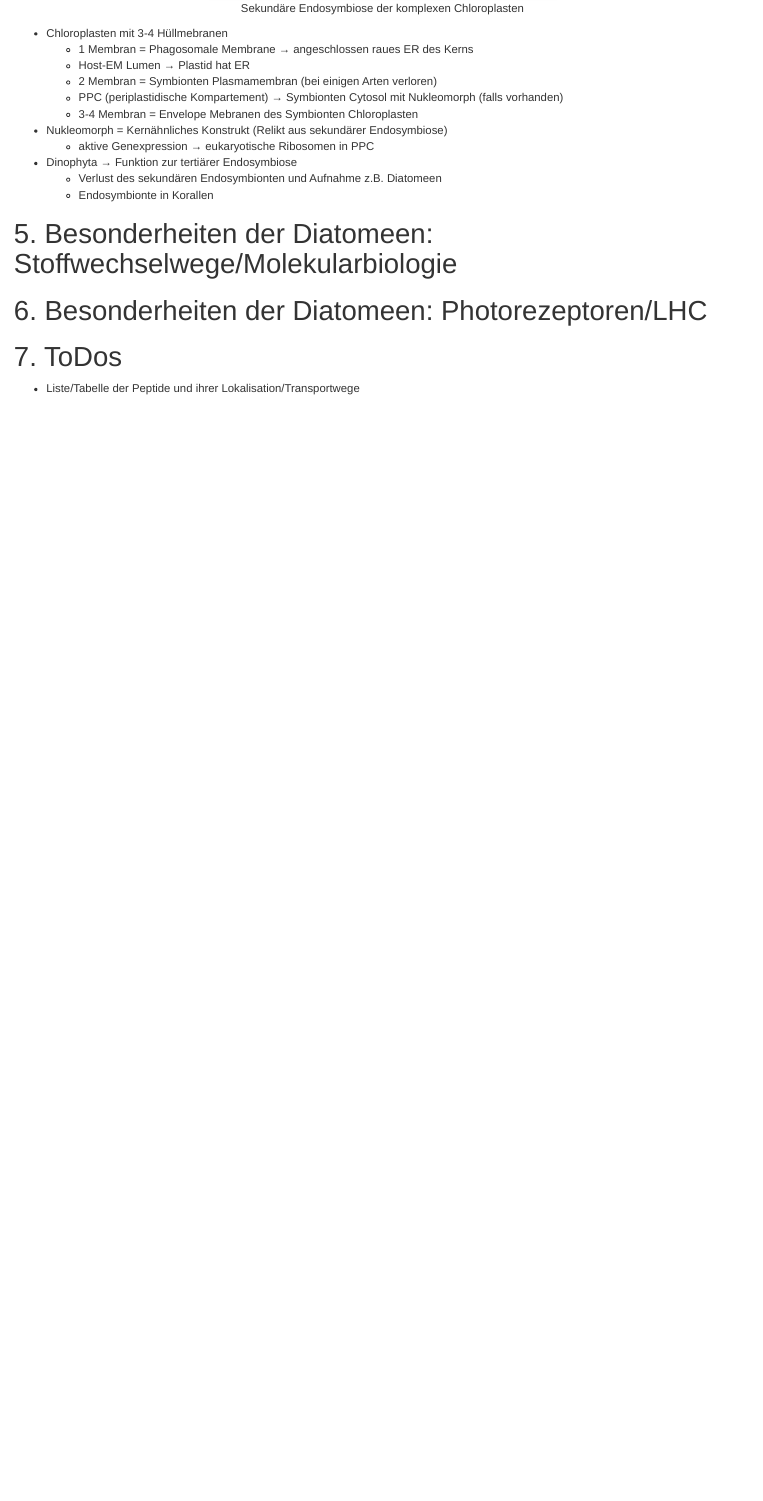
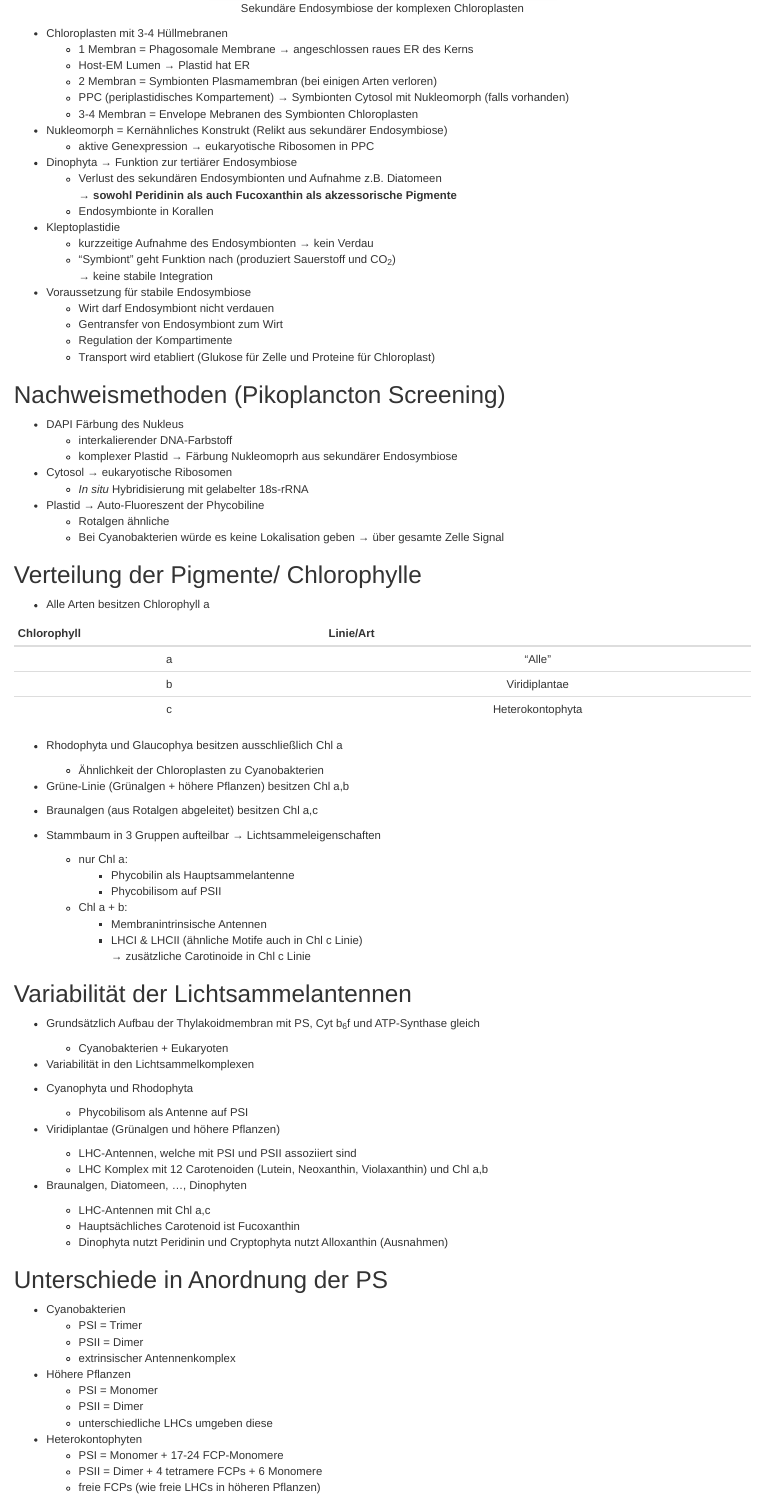
Before and after one commit to johausmann/MScBW03_pflanzenbiochemie, an R Markdown document (question_catalog.Rmd): the page in a window 1100 px wide, from 15910 px down. Rendered offline with R 4.5, knitr and Pandoc, with nearby package versions.

Commit message:
Added notes for lecture 8

```diff
--- a/question_catalog.Rmd
+++ b/question_catalog.Rmd
@@ -679,7 +679,7 @@ knitr::include_graphics("media/lecture4_sekundaere_endosymbiose.png")
   + 1 Membran = Phagosomale Membrane &rarr; angeschlossen raues ER des Kerns
   + Host-EM Lumen &rarr; Plastid hat ER
   + 2 Membran = Symbionten Plasmamembran (bei einigen Arten verloren)
-  + PPC (periplastidische Kompartement) &rarr; Symbionten Cytosol mit Nukleomorph (falls vorhanden)
+  + PPC (periplastidisches Kompartement) &rarr; Symbionten Cytosol mit Nukleomorph (falls vorhanden)
   + 3-4 Membran = Envelope Mebranen des Symbionten Chloroplasten
 
 
@@ -688,4 +688,96 @@ knitr::include_graphics("media/lecture4_sekundaere_endosymbiose.png")
 
 * Dinophyta &rarr; Funktion zur tertiärer Endosymbiose
   + Verlust des sekundären Endosymbionten und Aufnahme z.B. Diatomeen
+      __&rarr; sowohl Peridinin als auch Fucoxanthin als akzessorische Pigmente__
   + Endosymbionte in Korallen
+
+* Kleptoplastidie
+  + kurzzeitige Aufnahme des Endosymbionten &rarr; kein Verdau
+  + "Symbiont" geht Funktion nach (produziert Sauerstoff und CO~2~)
+  &rarr; keine stabile Integration
+
+* Voraussetzung für stabile Endosymbiose
+  + Wirt darf Endosymbiont nicht verdauen
+  + Gentransfer von Endosymbiont zum Wirt
+  + Regulation der Kompartimente
+  + Transport wird etabliert (Glukose für Zelle und Proteine für Chloroplast)
+
+## Nachweismethoden (Pikoplancton Screening)
+
+* DAPI Färbung des Nukleus
+  + interkalierender DNA-Farbstoff
+  + komplexer Plastid &rarr; Färbung Nukleomoprh aus sekundärer Endosymbiose
+
+* Cytosol &rarr; eukaryotische Ribosomen
+  + _In situ_ Hybridisierung mit gelabelter 18s-rRNA
+
+* Plastid &rarr; Auto-Fluoreszent der Phycobiline
+  + Rotalgen ähnliche
+  + Bei Cyanobakterien würde es keine Lokalisation geben &rarr; über gesamte Zelle Signal
+
+## Verteilung der Pigmente/ Chlorophylle
+
+* Alle Arten besitzen Chlorophyll a
+
+
+| Chlorophyll | Linie/Art |
+|:-----------:|:---------:|
+|     a       | "Alle"    |
+|     b       | Viridiplantae |
+|     c       | Heterokontophyta |
+
+
+
+* Rhodophyta und Glaucophya besitzen ausschließlich Chl a
+    + Ähnlichkeit der Chloroplasten zu Cyanobakterien
+
+* Grüne-Linie (Grünalgen + höhere Pflanzen) besitzen Chl a,b
+
+* Braunalgen (aus Rotalgen abgeleitet) besitzen Chl a,c
+
+
+* Stammbaum in 3 Gruppen aufteilbar &rarr; Lichtsammeleigenschaften
+  + nur Chl a:
+      + Phycobilin als Hauptsammelantenne
+      + Phycobilisom auf PSII
+  + Chl a + b:
+      + Membranintrinsische Antennen
+      + LHCI & LHCII (ähnliche Motife auch in Chl c Linie)
+  &rarr; zusätzliche Carotinoide in Chl c Linie
+
+## Variabilität der Lichtsammelantennen
+
+* Grundsätzlich Aufbau der Thylakoidmembran mit PS, Cyt b~6~f und ATP-Synthase gleich
+  + Cyanobakterien + Eukaryoten
+
+* Variabilität in den Lichtsammelkomplexen
+
+* Cyanophyta und Rhodophyta
+  + Phycobilisom als Antenne auf PSI
+
+* Viridiplantae (Grünalgen und höhere Pflanzen)
+  + LHC-Antennen, welche mit PSI und PSII assoziiert sind
+  + LHC Komplex mit 12 Carotenoiden (Lutein, Neoxanthin, Violaxanthin) und Chl a,b
+
+* Braunalgen, Diatomeen, ..., Dinophyten
+  + LHC-Antennen mit Chl a,c
+  + Hauptsächliches Carotenoid ist Fucoxanthin
+  + Dinophyta nutzt Peridinin und Cryptophyta nutzt Alloxanthin (Ausnahmen)
+
+## Unterschiede in Anordnung der PS
+
+
+* Cyanobakterien
+  + PSI = Trimer
+  + PSII = Dimer
+  + extrinsischer Antennenkomplex
+
+* Höhere Pflanzen
+  + PSI = Monomer
+  + PSII = Dimer
+  + unterschiedliche LHCs umgeben diese
+
+* Heterokontophyten
+  + PSI = Monomer + 17-24 FCP-Monomere
+  + PSII = Dimer + 4 tetramere FCPs + 6 Monomere
+  + freie FCPs (wie freie LHCs in höheren Pflanzen)
```
Also changed, not shown: question_catalog.Rmd (44 more changed lines).
